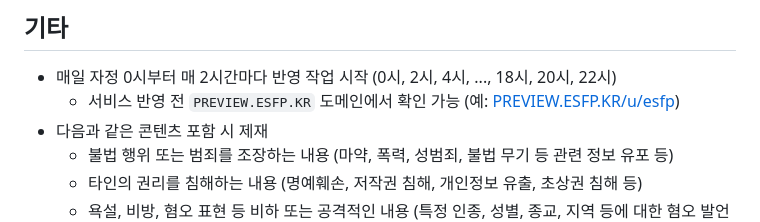
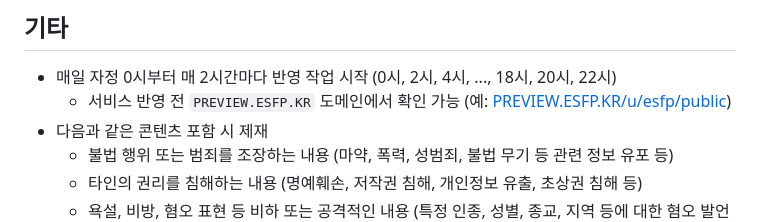
Before and after one commit to OUS-KR/ESFP.KR, a Markdown page: README.md, the part around the change. GitHub-like rendering.

```diff
--- a/README.md
+++ b/README.md
@@ -45,7 +45,7 @@
 ## 기타
 
 - 매일 자정 0시부터 매 2시간마다 반영 작업 시작 (0시, 2시, 4시, ..., 18시, 20시, 22시)
-  - 서비스 반영 전 `PREVIEW.ESFP.KR` 도메인에서 확인 가능 (예: [PREVIEW.ESFP.KR/u/esfp](https://preview.esfp.kr/u/esfp))
+  - 서비스 반영 전 `PREVIEW.ESFP.KR` 도메인에서 확인 가능 (예: [PREVIEW.ESFP.KR/u/esfp/public](https://preview.esfp.kr/u/esfp/public))
 - 다음과 같은 콘텐츠 포함 시 제재
   - 불법 행위 또는 범죄를 조장하는 내용 (마약, 폭력, 성범죄, 불법 무기 등 관련 정보 유포 등)
   - 타인의 권리를 침해하는 내용 (명예훼손, 저작권 침해, 개인정보 유출, 초상권 침해 등)
```
